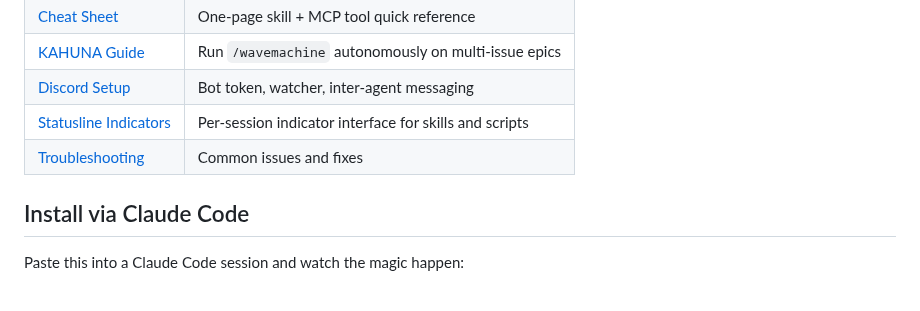
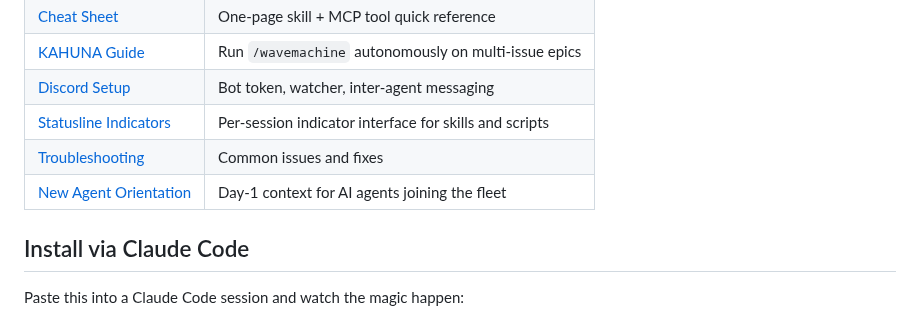
Before and after one commit to Wave-Engineering/claudecode-workflow, a Markdown page: README.md, the part around the change. Drawn GitHub-style.

```diff
--- a/README.md
+++ b/README.md
@@ -16,6 +16,7 @@ This repo packages the custom skills, utility scripts, and project instructions
 | [Discord Setup](docs/discord-config.md) | Bot token, watcher, inter-agent messaging |
 | [Statusline Indicators](docs/statusline-indicators.md) | Per-session indicator interface for skills and scripts |
 | [Troubleshooting](docs/troubleshooting.md) | Common issues and fixes |
+| [New Agent Orientation](docs/seed-ai-dev.md) | Day-1 context for AI agents joining the fleet |
 
 ## Install via Claude Code
 
```
Also changed, not shown: docs/getting-started.md (+2 -0 lines), 1 other file.
